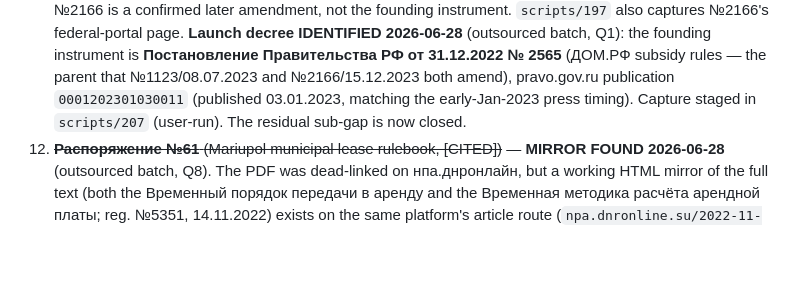
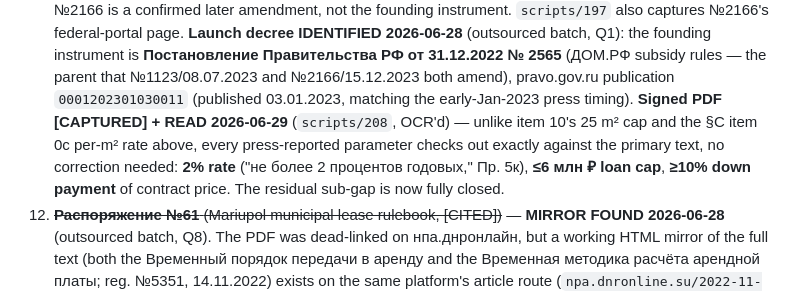
Before and after one commit to Amethyst-Deceiver2001/Mariupol_Urbicide_2026, a Markdown page: docs/progress_report_2026-06.md, the part around the change. GitHub-like rendering; blank space fills up the shorter version.

Commit message:
Confirm 2% mortgage decree (2565) terms verified against primary text, no correction needed
Co-Authored-By: Claude Sonnet 4.6 <noreply@anthropic.com>

```diff
--- a/docs/progress_report_2026-06.md
+++ b/docs/progress_report_2026-06.md
@@ -330,8 +330,13 @@ not closable. **Deferred** = low marginal value.
     Правительства РФ от 31.12.2022 № 2565** (ДОМ.РФ subsidy rules — the
     parent that №1123/08.07.2023 and №2166/15.12.2023 both amend),
     pravo.gov.ru publication `0001202301030011` (published 03.01.2023,
-    matching the early-Jan-2023 press timing). Capture staged in
-    `scripts/207` (user-run). The residual sub-gap is now closed.
+    matching the early-Jan-2023 press timing). **Signed PDF [CAPTURED] +
+    READ 2026-06-29** (`scripts/208`, OCR'd) — unlike item 10's 25 m² cap
+    and the §C item 0c per-m² rate above, every press-reported parameter
+    checks out exactly against the primary text, no correction needed: **2%
+    rate** ("не более 2 процентов годовых," Пр. 5к), **≤6 млн ₽ loan cap**,
+    **≥10% down payment** of contract price. The residual sub-gap is now
+    fully closed.
 12. ~~**Распоряжение №61** (Mariupol municipal lease rulebook, [CITED])~~ —
     **MIRROR FOUND 2026-06-28** (outsourced batch, Q8). The PDF was
     dead-linked on нпа.днронлайн, but a working HTML mirror of the full text
```
